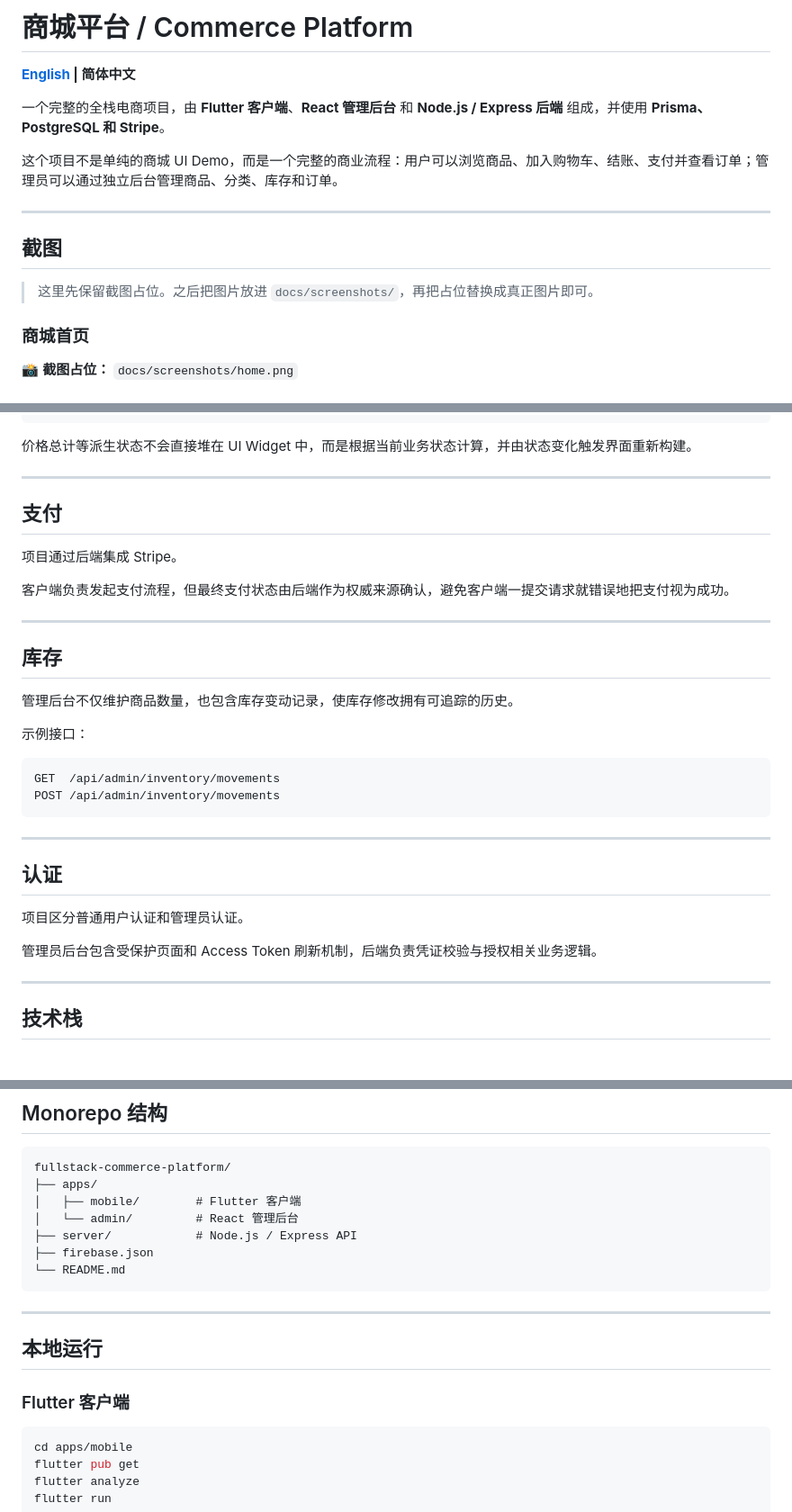
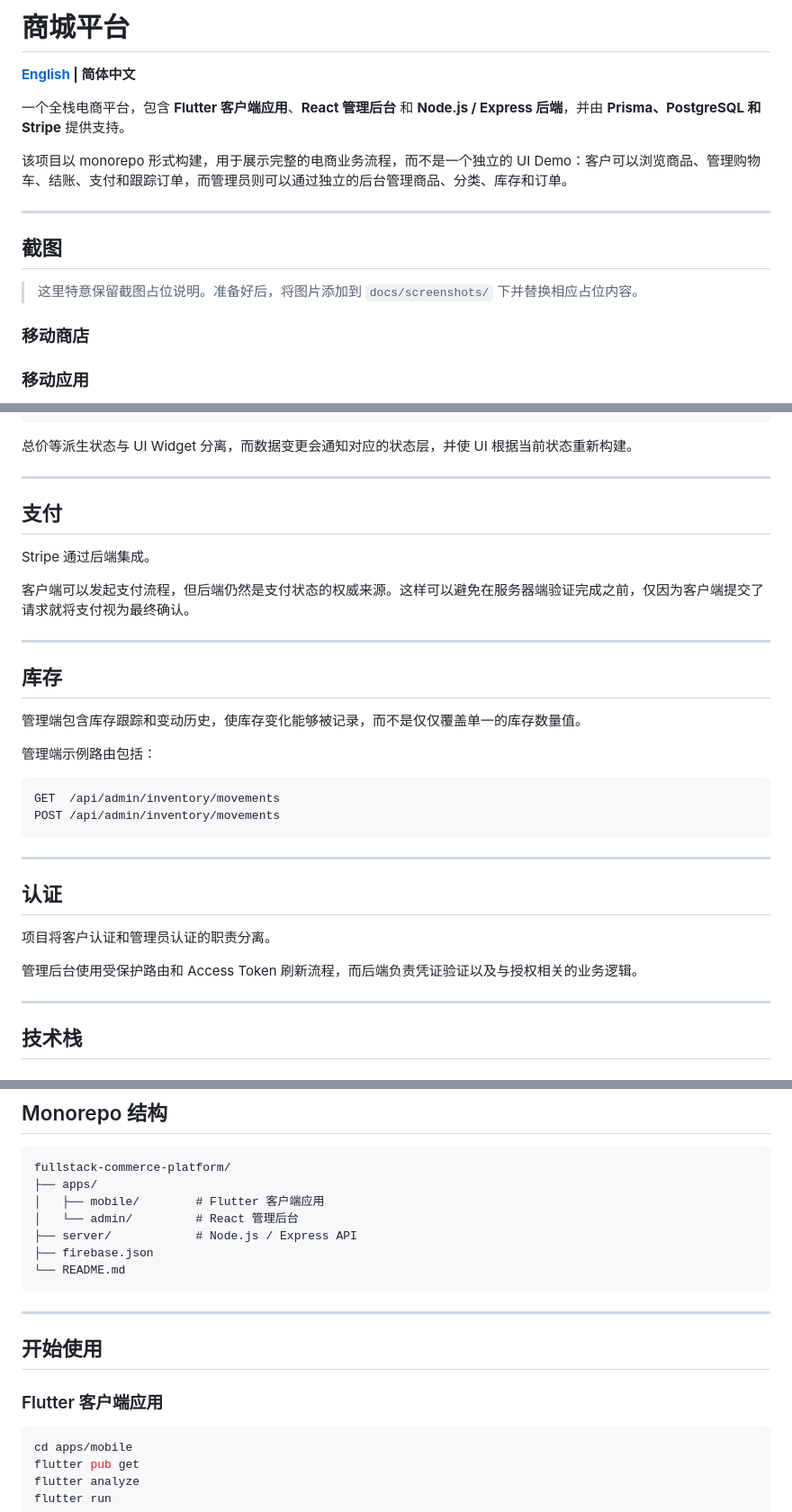
Before and after one commit to chengyang1017/fullstack-commerce-platform, a Markdown page: README.zh-CN.md, 3 parts joined by grey strips. Shown at 90% size. GitHub-like rendering.

````diff
--- a/README.zh-CN.md
+++ b/README.zh-CN.md
@@ -1,18 +1,18 @@
-# 商城平台 / Commerce Platform
+# 商城平台
 
 **[English](README.md) | 简体中文**
 
-一个完整的全栈电商项目，由 **Flutter 客户端**、**React 管理后台** 和 **Node.js / Express 后端** 组成，并使用 **Prisma、PostgreSQL 和 Stripe**。
+一个全栈电商平台，包含 **Flutter 客户端应用**、**React 管理后台** 和 **Node.js / Express 后端**，并由 **Prisma、PostgreSQL 和 Stripe** 提供支持。
 
-这个项目不是单纯的商城 UI Demo，而是一个完整的商业流程：用户可以浏览商品、加入购物车、结账、支付并查看订单；管理员可以通过独立后台管理商品、分类、库存和订单。
+该项目以 monorepo 形式构建，用于展示完整的电商业务流程，而不是一个独立的 UI Demo：客户可以浏览商品、管理购物车、结账、支付和跟踪订单，而管理员则可以通过独立的后台管理商品、分类、库存和订单。
 
 ---
 
 ## 截图
 
-> 这里先保留截图占位。之后把图片放进 `docs/screenshots/`，再把占位替换成真正图片即可。
+> 这里特意保留截图占位说明。准备好后，将图片添加到 `docs/screenshots/` 下并替换相应占位内容。
 
-### 商城首页
+### 移动商店
 
-📸 **截图占位：** `docs/screenshots/home.png`
+### 移动应用
 
@@ -153,23 +155,23 @@ LocaleCubit
 ThemeModeCubit
 ```
 
-价格总计等派生状态不会直接堆在 UI Widget 中，而是根据当前业务状态计算，并由状态变化触发界面重新构建。
+总价等派生状态与 UI Widget 分离，而数据变更会通知对应的状态层，并使 UI 根据当前状态重新构建。
 
 ---
 
 ## 支付
 
-项目通过后端集成 Stripe。
+Stripe 通过后端集成。
 
-客户端负责发起支付流程，但最终支付状态由后端作为权威来源确认，避免客户端一提交请求就错误地把支付视为成功。
+客户端可以发起支付流程，但后端仍然是支付状态的权威来源。这样可以避免在服务器端验证完成之前，仅因为客户端提交了请求就将支付视为最终确认。
 
 ---
 
 ## 库存
 
-管理后台不仅维护商品数量，也包含库存变动记录，使库存修改拥有可追踪的历史。
+管理端包含库存跟踪和变动历史，使库存变化能够被记录，而不是仅仅覆盖单一的库存数量值。
 
-示例接口：
+管理端示例路由包括：
 
 ```text
 GET  /api/admin/inventory/movements
@@ -180,9 +182,9 @@ POST /api/admin/inventory/movements
 
 ## 认证
 
-项目区分普通用户认证和管理员认证。
+项目将客户认证和管理员认证的职责分离。
 
-管理员后台包含受保护页面和 Access Token 刷新机制，后端负责凭证校验与授权相关业务逻辑。
+管理后台使用受保护路由和 Access Token 刷新流程，而后端负责凭证验证以及与授权相关的业务逻辑。
 
 ---
 
@@ -225,7 +227,7 @@ POST /api/admin/inventory/movements
 ```text
 fullstack-commerce-platform/
 ├── apps/
-│   ├── mobile/        # Flutter 客户端
+│   ├── mobile/        # Flutter 客户端应用
 │   └── admin/         # React 管理后台
 ├── server/            # Node.js / Express API
 ├── firebase.json
@@ -234,9 +236,9 @@ fullstack-commerce-platform/
 
 ---
 
-## 本地运行
+## 开始使用
 
-### Flutter 客户端
+### Flutter 客户端应用
 
 ```bash
 cd apps/mobile
````
Also changed, not shown: other parts of README.zh-CN.md (+51 -47 lines).
